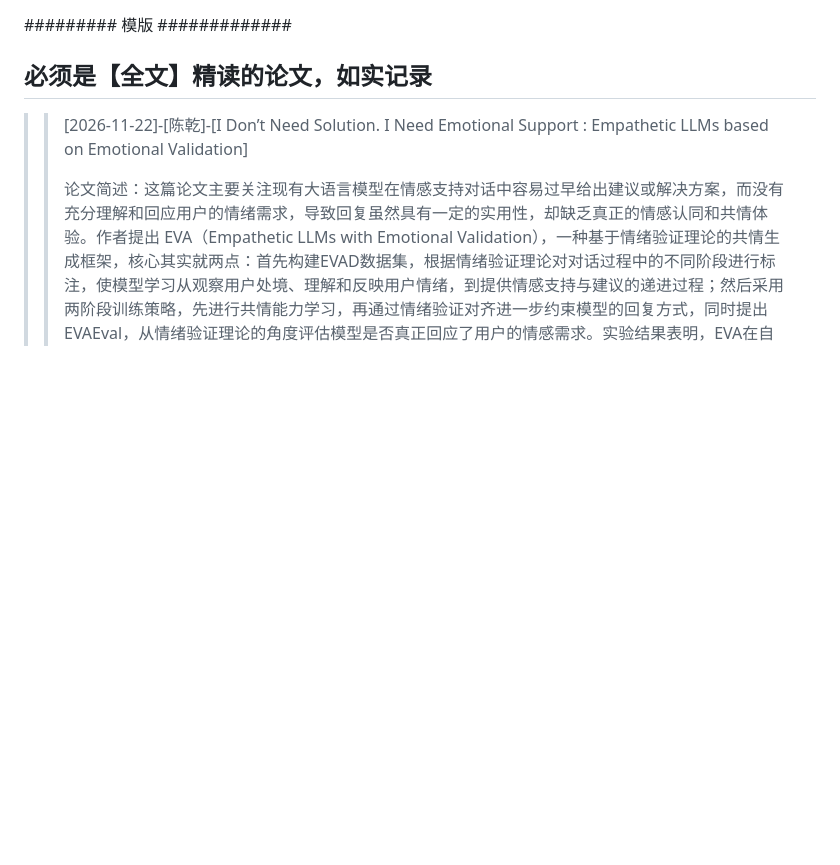
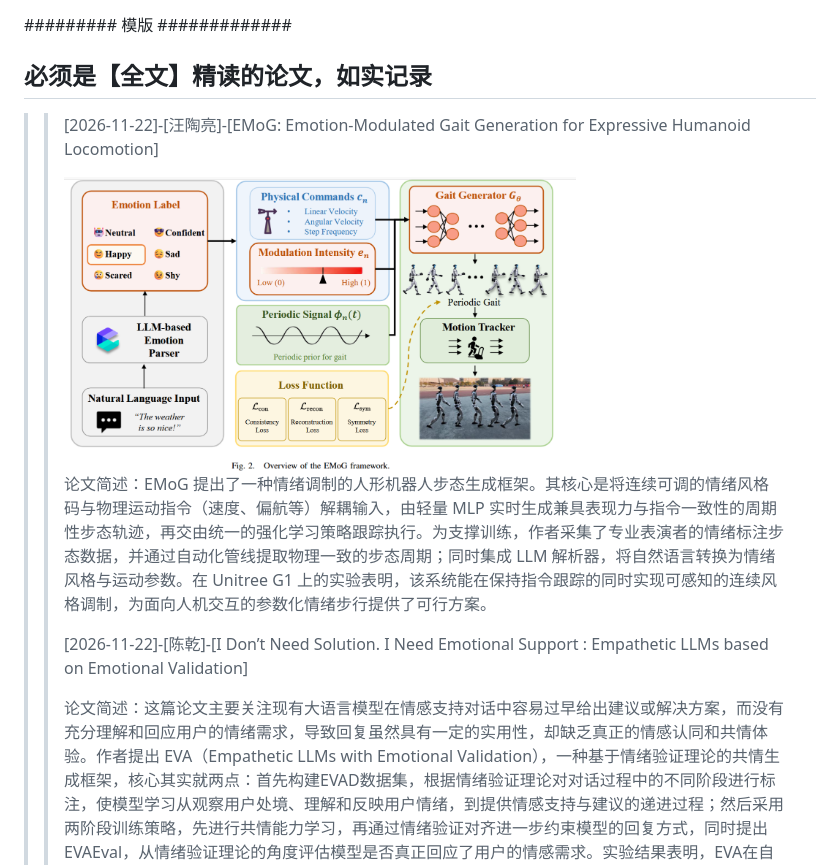
Before and after one commit to ReadingPapers/Report, a Markdown page: 每周精读打卡.md, the part around the change. Rendered like a GitHub page; pictures changed too: Images/EMoG.png (added); blank space fills up the shorter version.

Commit message:
update 每周精读打卡

```diff
--- a/每周精读打卡.md
+++ b/每周精读打卡.md
@@ -20,6 +20,13 @@
 ######### 模版 #############
 
 ## 必须是【全文】精读的论文，如实记录
+>>
+> >[2026-11-22]-[汪陶亮]-[EMoG: Emotion-Modulated Gait Generation for Expressive Humanoid Locomotion]
+> >
+> ><img width="512" alt="image" src="https://github.com/ReadingPapers/Report/blob/main/Images/EMoG.png">
+> >
+> >论文简述：EMoG 提出了一种情绪调制的人形机器人步态生成框架。其核心是将连续可调的情绪风格码与物理运动指令（速度、偏航等）解耦输入，由轻量 MLP 实时生成兼具表现力与指令一致性的周期性步态轨迹，再交由统一的强化学习策略跟踪执行。为支撑训练，作者采集了专业表演者的情绪标注步态数据，并通过自动化管线提取物理一致的步态周期；同时集成 LLM 解析器，将自然语言转换为情绪风格与运动参数。在 Unitree G1 上的实验表明，该系统能在保持指令跟踪的同时实现可感知的连续风格调制，为面向人机交互的参数化情绪步行提供了可行方案。
+>>
 > >[2026-11-22]-[陈乾]-[I Don’t Need Solution. I Need Emotional Support : Empathetic LLMs based on Emotional Validation]
 > >
 > >论文简述：这篇论文主要关注现有大语言模型在情感支持对话中容易过早给出建议或解决方案，而没有充分理解和回应用户的情绪需求，导致回复虽然具有一定的实用性，却缺乏真正的情感认同和共情体验。作者提出 EVA（Empathetic LLMs with Emotional Validation），一种基于情绪验证理论的共情生成框架，核心其实就两点：首先构建EVAD数据集，根据情绪验证理论对对话过程中的不同阶段进行标注，使模型学习从观察用户处境、理解和反映用户情绪，到提供情感支持与建议的递进过程；然后采用两阶段训练策略，先进行共情能力学习，再通过情绪验证对齐进一步约束模型的回复方式，同时提出EVAEval，从情绪验证理论的角度评估模型是否真正回应了用户的情感需求。实验结果表明，EVA在自动评价和人工评价中均取得了较好的效果，同时能够减少模式化回复，提高生成内容与情绪验证原则的一致性。
```
